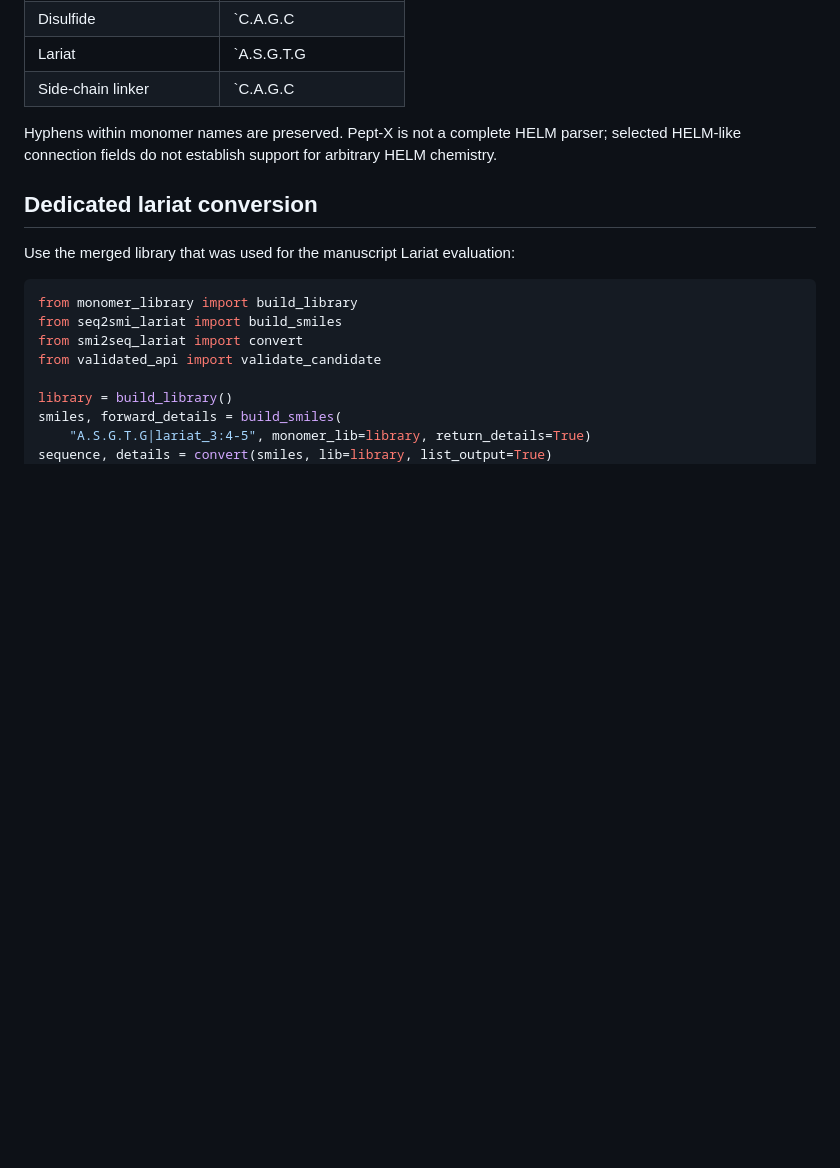
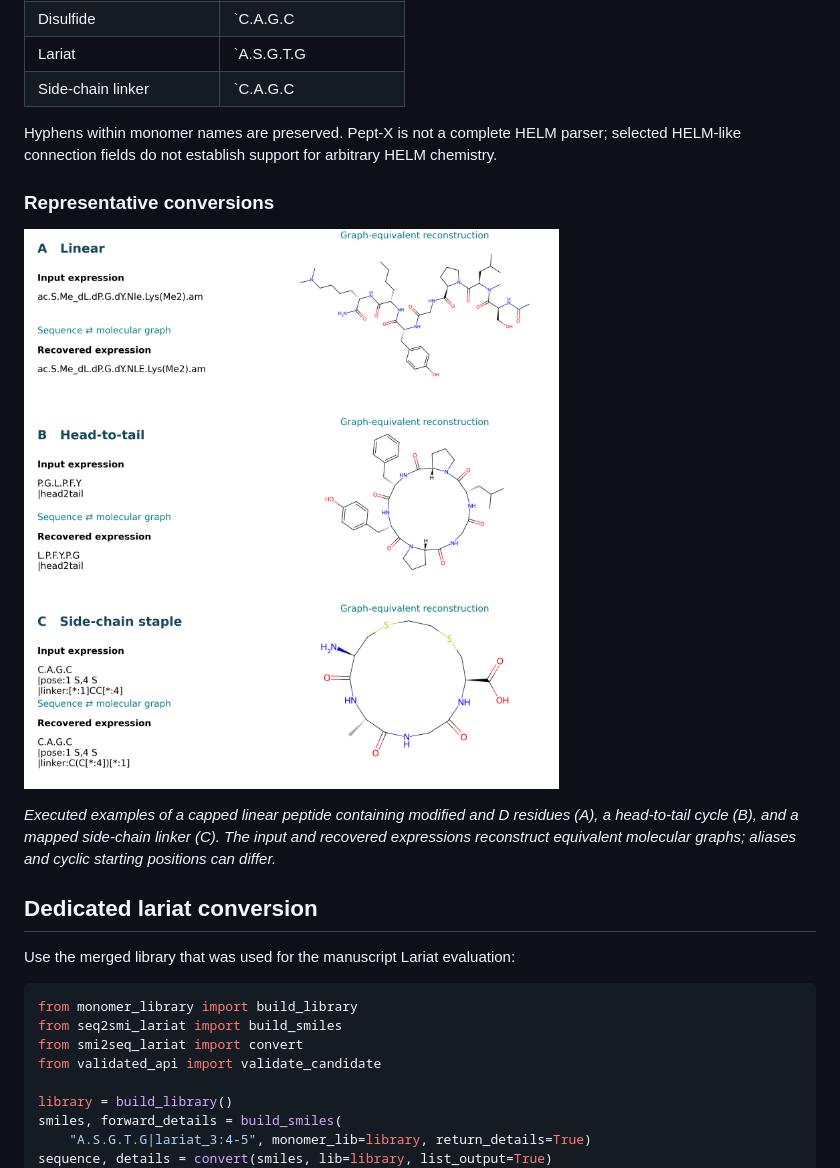
Before and after one commit to ksubowu/Pept-X, a Markdown page: README.md, the part around one of its changes. GitHub-like rendering; pictures changed too: docs/images/linear-cyclic-stapled.png (added); blank space fills up the shorter version.

```diff
--- a/README.md
+++ b/README.md
@@ -47,6 +51,12 @@ Recommended expressions use periods between complete monomer codes:
 
 Hyphens within monomer names are preserved. Pept-X is not a complete HELM parser; selected HELM-like connection fields do not establish support for arbitrary HELM chemistry.
 
+### Representative conversions
+
+![Input and recovered peptide expressions beside molecular structures for a modified linear peptide, a head-to-tail cyclic peptide and a side-chain-stapled peptide](docs/images/linear-cyclic-stapled.png)
+
+*Executed examples of a capped linear peptide containing modified and D residues (A), a head-to-tail cycle (B), and a mapped side-chain linker (C). The input and recovered expressions reconstruct equivalent molecular graphs; aliases and cyclic starting positions can differ.*
+
 ## Dedicated lariat conversion
 
 Use the merged library that was used for the manuscript Lariat evaluation:
```
Also changed, not shown: other parts of README.md (+18 -5 lines), data/README.md (added, +16 -0 lines), docs/images/lariat-topologies.png (added), docs/images/pept-x-overview.png (added), 3 other files.
